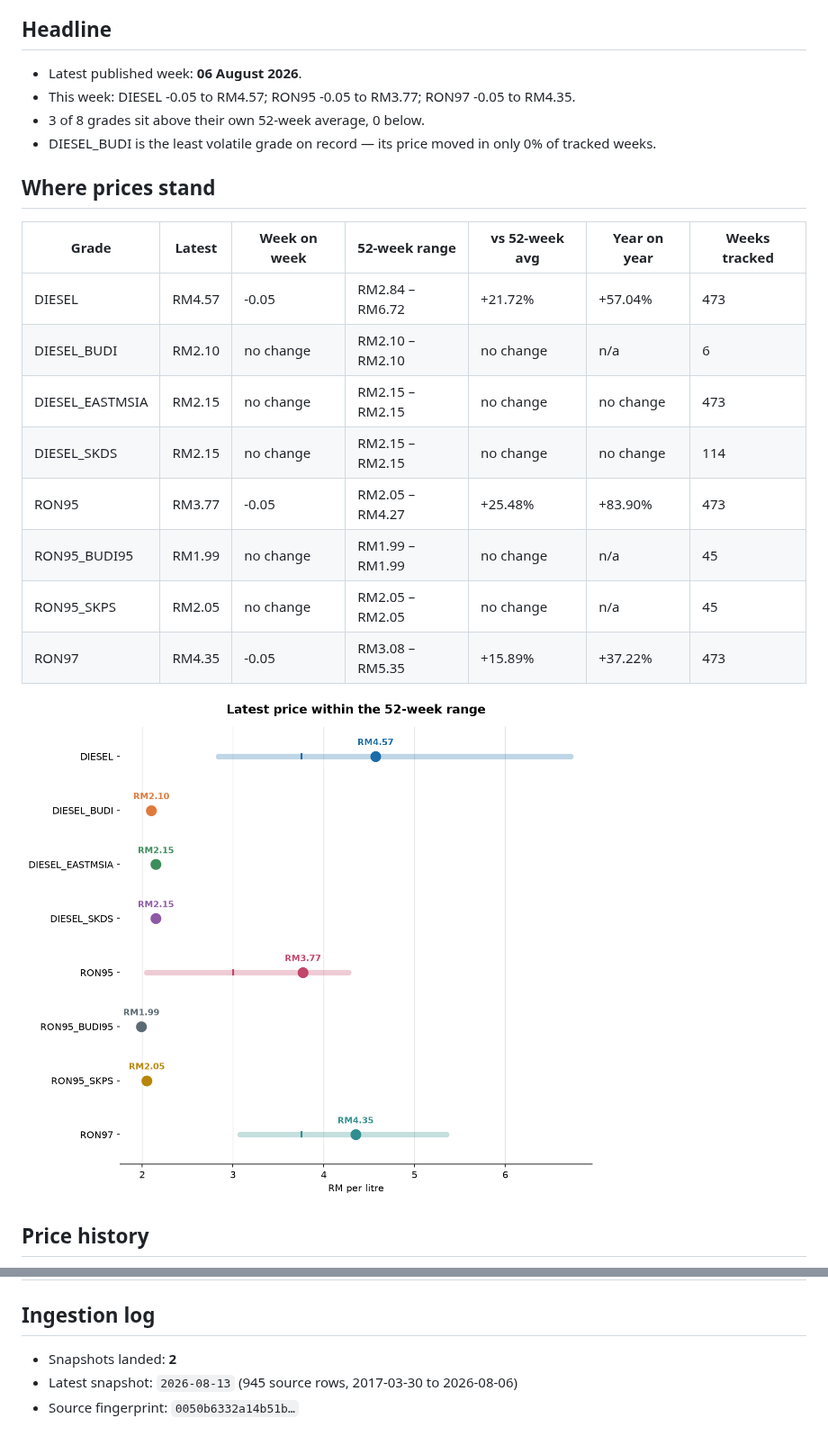
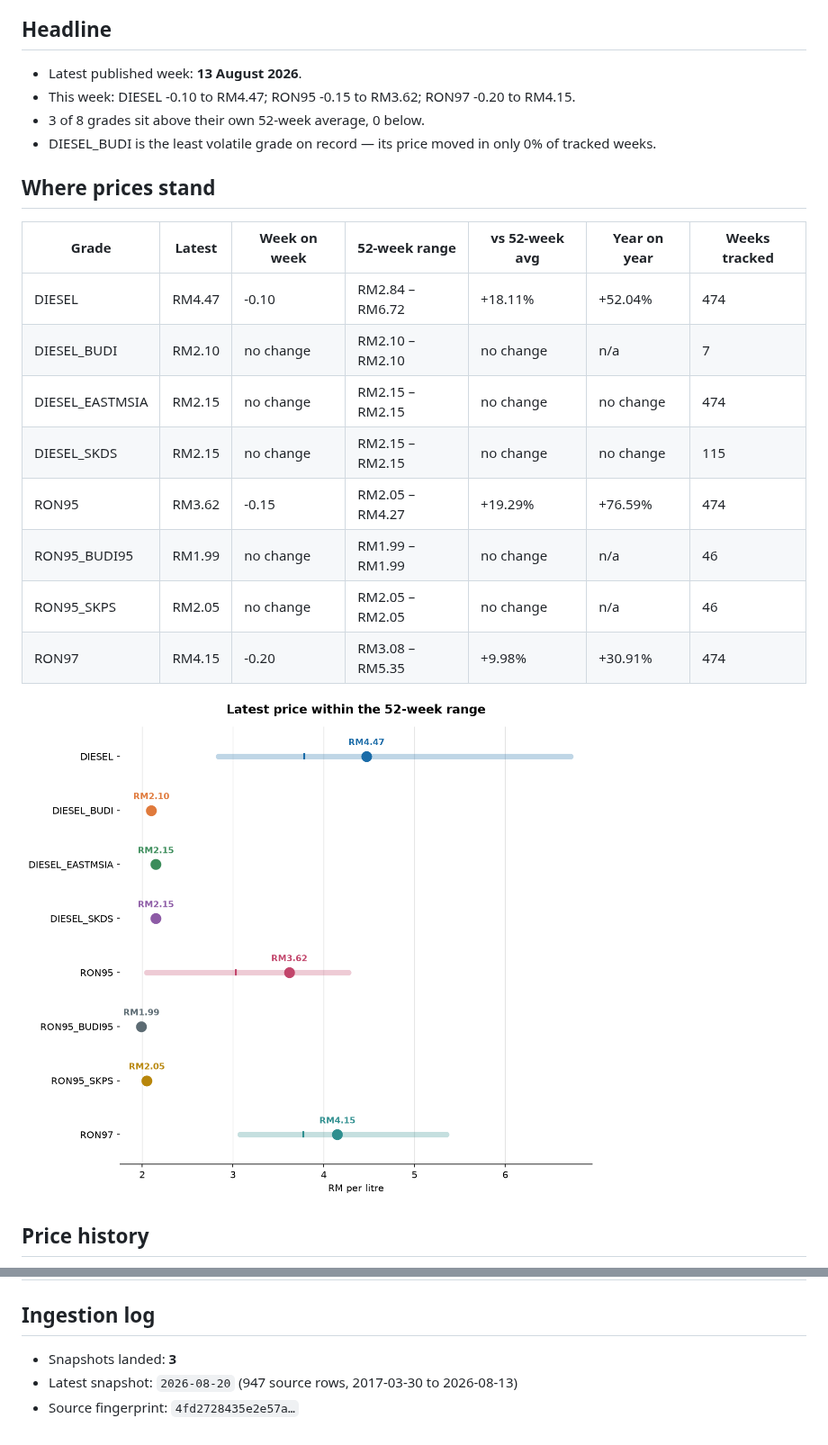
Before and after one commit to yuhanz7/malaysia-fuel-watch, a Markdown page: docs/REPORT.md, 2 parts joined by grey strips. Shown at 90% size. GitHub-like rendering; pictures changed too: docs/charts/current_vs_52w_range.png.

```diff
--- a/docs/REPORT.md
+++ b/docs/REPORT.md
@@ -8,8 +8,8 @@ _Generated 2026-08-13 04:03 UTC by the pipeline in this repository. Do not edit
 
 ## Headline
 
-- Latest published week: **06 August 2026**.
-- This week: DIESEL -0.05 to RM4.57; RON95 -0.05 to RM3.77; RON97 -0.05 to RM4.35.
+- Latest published week: **13 August 2026**.
+- This week: DIESEL -0.10 to RM4.47; RON95 -0.15 to RM3.62; RON97 -0.20 to RM4.15.
 - 3 of 8 grades sit above their own 52-week average, 0 below.
 - DIESEL_BUDI is the least volatile grade on record — its price moved in only 0% of tracked weeks.
 
@@ -17,14 +17,14 @@ _Generated 2026-08-13 04:03 UTC by the pipeline in this repository. Do not edit
 
 | Grade | Latest | Week on week | 52-week range | vs 52-week avg | Year on year | Weeks tracked |
 | --- | --- | --- | --- | --- | --- | --- |
-| DIESEL | RM4.57 | -0.05 | RM2.84 – RM6.72 | +21.72% | +57.04% | 473 |
-| DIESEL_BUDI | RM2.10 | no change | RM2.10 – RM2.10 | no change | n/a | 6 |
-| DIESEL_EASTMSIA | RM2.15 | no change | RM2.15 – RM2.15 | no change | no change | 473 |
-| DIESEL_SKDS | RM2.15 | no change | RM2.15 – RM2.15 | no change | no change | 114 |
-| RON95 | RM3.77 | -0.05 | RM2.05 – RM4.27 | +25.48% | +83.90% | 473 |
-| RON95_BUDI95 | RM1.99 | no change | RM1.99 – RM1.99 | no change | n/a | 45 |
-| RON95_SKPS | RM2.05 | no change | RM2.05 – RM2.05 | no change | n/a | 45 |
-| RON97 | RM4.35 | -0.05 | RM3.08 – RM5.35 | +15.89% | +37.22% | 473 |
+| DIESEL | RM4.47 | -0.10 | RM2.84 – RM6.72 | +18.11% | +52.04% | 474 |
+| DIESEL_BUDI | RM2.10 | no change | RM2.10 – RM2.10 | no change | n/a | 7 |
+| DIESEL_EASTMSIA | RM2.15 | no change | RM2.15 – RM2.15 | no change | no change | 474 |
+| DIESEL_SKDS | RM2.15 | no change | RM2.15 – RM2.15 | no change | no change | 115 |
+| RON95 | RM3.62 | -0.15 | RM2.05 – RM4.27 | +19.29% | +76.59% | 474 |
+| RON95_BUDI95 | RM1.99 | no change | RM1.99 – RM1.99 | no change | n/a | 46 |
+| RON95_SKPS | RM2.05 | no change | RM2.05 – RM2.05 | no change | n/a | 46 |
+| RON97 | RM4.15 | -0.20 | RM3.08 – RM5.35 | +9.98% | +30.91% | 474 |
 
 ![Latest price within the 52-week range](charts/current_vs_52w_range.png)
 
@@ -103,6 +103,6 @@ _Generated 2026-08-13 04:03 UTC by the pipeline in this repository. Do not edit
 
 ## Ingestion log
 
-- Snapshots landed: **2**
-- Latest snapshot: `2026-08-13` (945 source rows, 2017-03-30 to 2026-08-06)
-- Source fingerprint: `0050b6332a14b51b…`
+- Snapshots landed: **3**
+- Latest snapshot: `2026-08-20` (947 source rows, 2017-03-30 to 2026-08-13)
+- Source fingerprint: `4fd2728435e2e57a…`
```
Also changed, not shown: other parts of docs/REPORT.md (+9 -9 lines), docs/charts/annual_average.png, docs/charts/annual_volatility.png, docs/charts/price_history.png, 2 other files.
